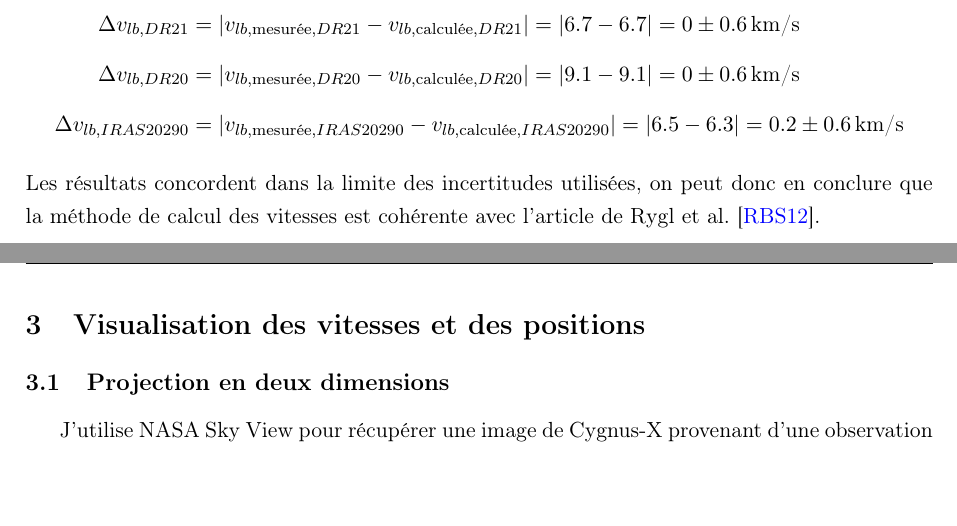
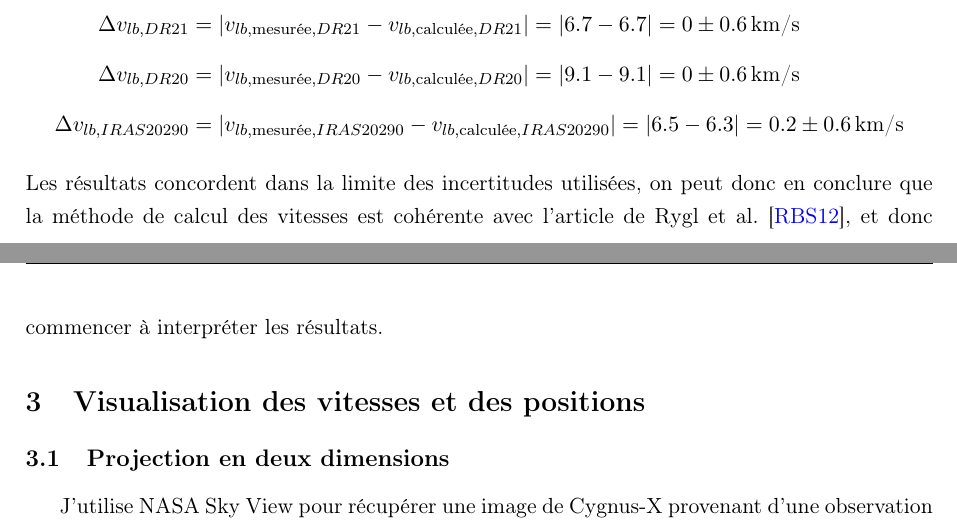
Before and after one commit to KyuriTaima/CygnusDynamics, a LaTeX paper (Rapport/Rapport de stage.tex): two parts of pages 8 and 9 of 26, joined at a grey line, cut so that both start at the same text, the shorter picture padded with empty space. Compiled offline with pdfLaTeX.

Commit message:
Overleaf Connect auto-sync [2026-06-13 17:05:38]

```diff
--- a/Rapport/Rapport de stage.tex
+++ b/Rapport/Rapport de stage.tex
@@ -285,7 +285,7 @@
 		\Delta v_{lb, DR20} &= |v_{lb, \text{mesurée}, DR20} - v_{lb, \text{calculée}, DR20}| = |9.1 - 9.1| = 0 \pm 0.6 \, \text{km/s} \\[0.2cm]
 		\Delta v_{lb, IRAS20290} &= |v_{lb, \text{mesurée}, IRAS20290} - v_{lb, \text{calculée}, IRAS20290}| = |6.5 - 6.3| = 0.2 \pm 0.6 \, \text{km/s}
 	\end{align*}
-	Les résultats concordent dans la limite des incertitudes utilisées, on peut donc en conclure que la méthode de calcul des vitesses est cohérente avec l’article de Rygl et al. \cite{rygl2012}.
+	Les résultats concordent dans la limite des incertitudes utilisées, on peut donc en conclure que la méthode de calcul des vitesses est cohérente avec l’article de Rygl et al. \cite{rygl2012}, et donc commencer à interpréter les résultats.
 
 	\section{Visualisation des vitesses et des positions}
 	\subsection{Projection en deux dimensions}
```
Also changed, not shown: Rapport/Rapport de stage.pdf, 5 other files.
